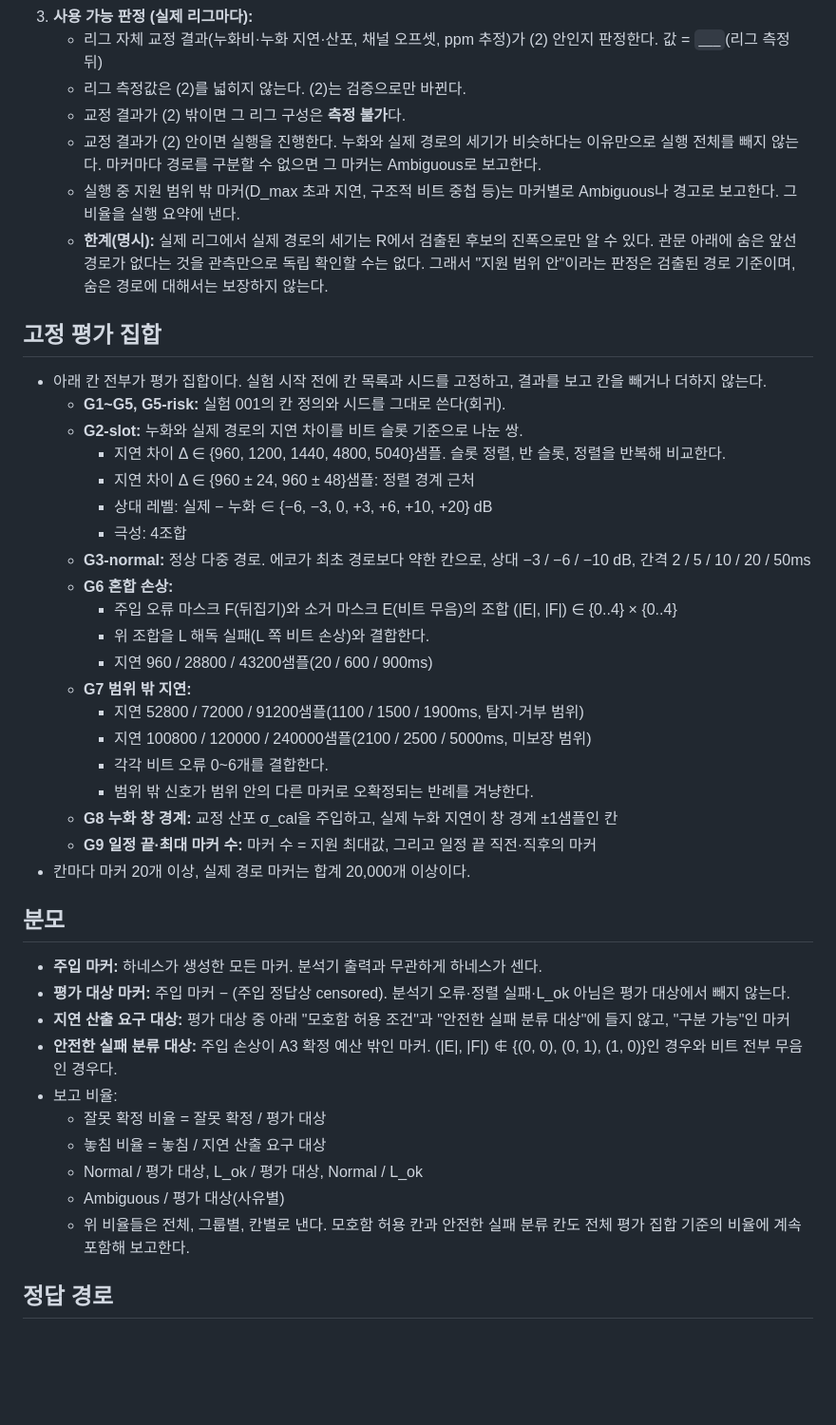
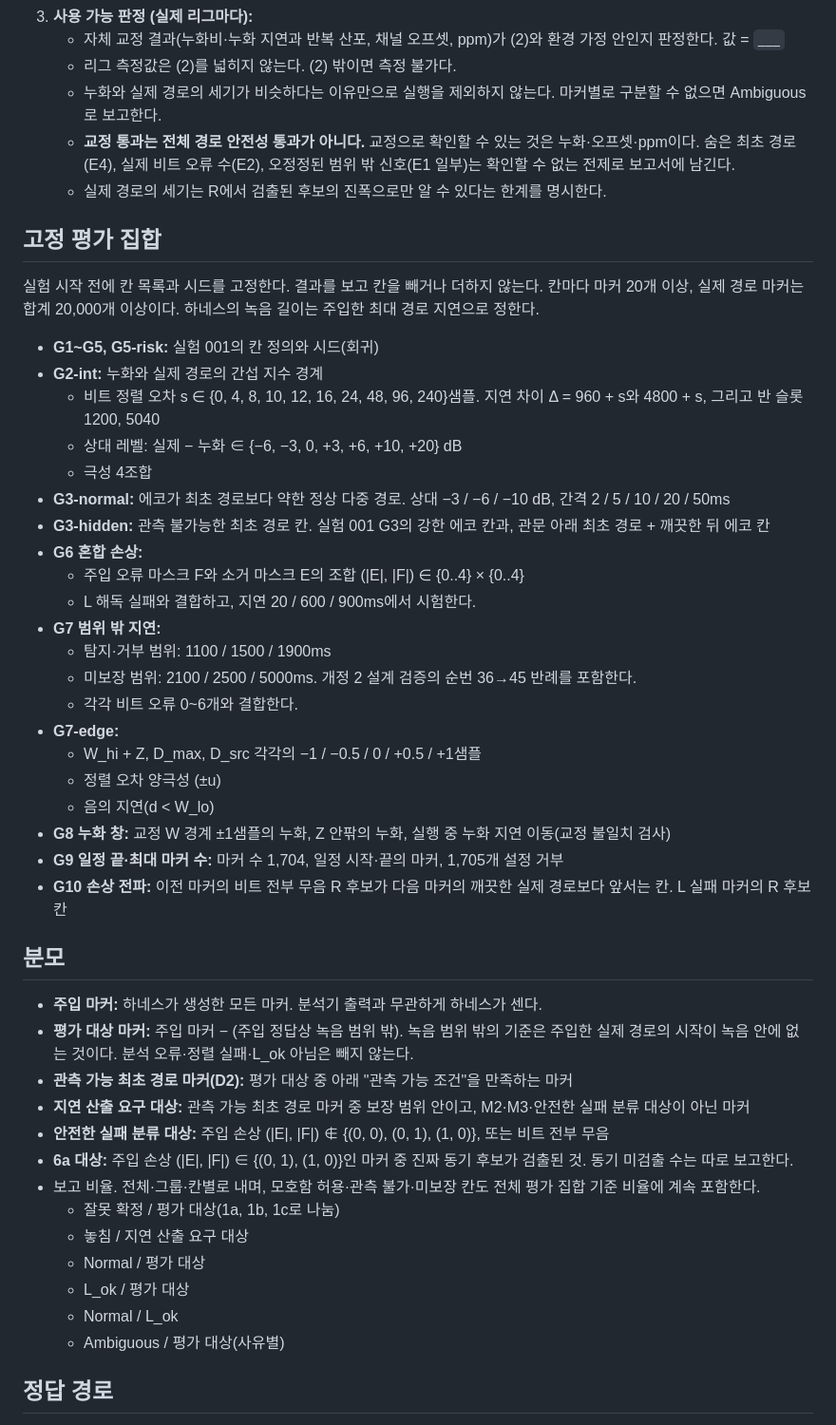
Before and after one commit to qlrpal/Myeongdong_calling, a Markdown page: docs/experiments/002-analyzer-revalidation.md, the part around one of its changes. Shown at 95% size. Drawn GitHub-style; blank space fills up the shorter version.

```diff
--- a/docs/experiments/002-analyzer-revalidation.md
+++ b/docs/experiments/002-analyzer-revalidation.md
@@ -232,46 +239,51 @@
 3. **사용 가능 판정 (실제 리그마다):**
-   - 리그 자체 교정 결과(누화비·누화 지연·산포, 채널 오프셋, ppm 추정)가 (2) 안인지 판정한다. 값 = `___`(리그 측정 뒤)
-   - 리그 측정값은 (2)를 넓히지 않는다. (2)는 검증으로만 바뀐다.
-   - 교정 결과가 (2) 밖이면 그 리그 구성은 **측정 불가**다.
-   - 교정 결과가 (2) 안이면 실행을 진행한다. 누화와 실제 경로의 세기가 비슷하다는 이유만으로 실행 전체를 빼지 않는다. 마커마다 경로를 구분할 수 없으면 그 마커는 Ambiguous로 보고한다.
-   - 실행 중 지원 범위 밖 마커(D_max 초과 지연, 구조적 비트 중첩 등)는 마커별로 Ambiguous나 경고로 보고한다. 그 비율을 실행 요약에 낸다.
-   - **한계(명시):** 실제 리그에서 실제 경로의 세기는 R에서 검출된 후보의 진폭으로만 알 수 있다. 관문 아래에 숨은 앞선 경로가 없다는 것을 관측만으로 독립 확인할 수는 없다. 그래서 "지원 범위 안"이라는 판정은 검출된 경로 기준이며, 숨은 경로에 대해서는 보장하지 않는다.
+   - 자체 교정 결과(누화비·누화 지연과 반복 산포, 채널 오프셋, ppm)가 (2)와 환경 가정 안인지 판정한다. 값 = `___`
+   - 리그 측정값은 (2)를 넓히지 않는다. (2) 밖이면 측정 불가다.
+   - 누화와 실제 경로의 세기가 비슷하다는 이유만으로 실행을 제외하지 않는다. 마커별로 구분할 수 없으면 Ambiguous로 보고한다.
+   - **교정 통과는 전체 경로 안전성 통과가 아니다.** 교정으로 확인할 수 있는 것은 누화·오프셋·ppm이다. 숨은 최초 경로(E4), 실제 비트 오류 수(E2), 오정정된 범위 밖 신호(E1 일부)는 확인할 수 없는 전제로 보고서에 남긴다.
+   - 실제 경로의 세기는 R에서 검출된 후보의 진폭으로만 알 수 있다는 한계를 명시한다.
 
 ## 고정 평가 집합
 
-- 아래 칸 전부가 평가 집합이다. 실험 시작 전에 칸 목록과 시드를 고정하고, 결과를 보고 칸을 빼거나 더하지 않는다.
-  - **G1~G5, G5-risk:** 실험 001의 칸 정의와 시드를 그대로 쓴다(회귀).
-  - **G2-slot:** 누화와 실제 경로의 지연 차이를 비트 슬롯 기준으로 나눈 쌍.
-    - 지연 차이 Δ ∈ {960, 1200, 1440, 4800, 5040}샘플. 슬롯 정렬, 반 슬롯, 정렬을 반복해 비교한다.
-    - 지연 차이 Δ ∈ {960 ± 24, 960 ± 48}샘플: 정렬 경계 근처
-    - 상대 레벨: 실제 − 누화 ∈ {−6, −3, 0, +3, +6, +10, +20} dB
-    - 극성: 4조합
-  - **G3-normal:** 정상 다중 경로. 에코가 최초 경로보다 약한 칸으로, 상대 −3 / −6 / −10 dB, 간격 2 / 5 / 10 / 20 / 50ms
-  - **G6 혼합 손상:**
-    - 주입 오류 마스크 F(뒤집기)와 소거 마스크 E(비트 무음)의 조합 (|E|, |F|) ∈ {0..4} × {0..4}
-    - 위 조합을 L 해독 실패(L 쪽 비트 손상)와 결합한다.
-    - 지연 960 / 28800 / 43200샘플(20 / 600 / 900ms)
-  - **G7 범위 밖 지연:**
-    - 지연 52800 / 72000 / 91200샘플(1100 / 1500 / 1900ms, 탐지·거부 범위)
-    - 지연 100800 / 120000 / 240000샘플(2100 / 2500 / 5000ms, 미보장 범위)
-    - 각각 비트 오류 0~6개를 결합한다.
-    - 범위 밖 신호가 범위 안의 다른 마커로 오확정되는 반례를 겨냥한다.
-  - **G8 누화 창 경계:** 교정 산포 σ_cal을 주입하고, 실제 누화 지연이 창 경계 ±1샘플인 칸
-  - **G9 일정 끝·최대 마커 수:** 마커 수 = 지원 최대값, 그리고 일정 끝 직전·직후의 마커
-- 칸마다 마커 20개 이상, 실제 경로 마커는 합계 20,000개 이상이다.
+실험 시작 전에 칸 목록과 시드를 고정한다. 결과를 보고 칸을 빼거나 더하지 않는다. 칸마다 마커 20개 이상, 실제 경로 마커는 합계 20,000개 이상이다. 하네스의 녹음 길이는 주입한 최대 경로 지연으로 정한다.
+
+- **G1~G5, G5-risk:** 실험 001의 칸 정의와 시드(회귀)
+- **G2-int:** 누화와 실제 경로의 간섭 지수 경계
+  - 비트 정렬 오차 s ∈ {0, 4, 8, 10, 12, 16, 24, 48, 96, 240}샘플. 지연 차이 Δ = 960 + s와 4800 + s, 그리고 반 슬롯 1200, 5040
+  - 상대 레벨: 실제 − 누화 ∈ {−6, −3, 0, +3, +6, +10, +20} dB
+  - 극성 4조합
+- **G3-normal:** 에코가 최초 경로보다 약한 정상 다중 경로. 상대 −3 / −6 / −10 dB, 간격 2 / 5 / 10 / 20 / 50ms
+- **G3-hidden:** 관측 불가능한 최초 경로 칸. 실험 001 G3의 강한 에코 칸과, 관문 아래 최초 경로 + 깨끗한 뒤 에코 칸
+- **G6 혼합 손상:**
+  - 주입 오류 마스크 F와 소거 마스크 E의 조합 (|E|, |F|) ∈ {0..4} × {0..4}
+  - L 해독 실패와 결합하고, 지연 20 / 600 / 900ms에서 시험한다.
+- **G7 범위 밖 지연:**
+  - 탐지·거부 범위: 1100 / 1500 / 1900ms
+  - 미보장 범위: 2100 / 2500 / 5000ms. 개정 2 설계 검증의 순번 36→45 반례를 포함한다.
+  - 각각 비트 오류 0~6개와 결합한다.
+- **G7-edge:**
+  - W_hi + Z, D_max, D_src 각각의 −1 / −0.5 / 0 / +0.5 / +1샘플
+  - 정렬 오차 양극성 (±u)
+  - 음의 지연(d < W_lo)
+- **G8 누화 창:** 교정 W 경계 ±1샘플의 누화, Z 안팎의 누화, 실행 중 누화 지연 이동(교정 불일치 검사)
+- **G9 일정 끝·최대 마커 수:** 마커 수 1,704, 일정 시작·끝의 마커, 1,705개 설정 거부
+- **G10 손상 전파:** 이전 마커의 비트 전부 무음 R 후보가 다음 마커의 깨끗한 실제 경로보다 앞서는 칸. L 실패 마커의 R 후보 칸
 
 ## 분모
 
 - **주입 마커:** 하네스가 생성한 모든 마커. 분석기 출력과 무관하게 하네스가 센다.
-- **평가 대상 마커:** 주입 마커 − (주입 정답상 censored). 분석기 오류·정렬 실패·L_ok 아님은 평가 대상에서 빼지 않는다.
-- **지연 산출 요구 대상:** 평가 대상 중 아래 "모호함 허용 조건"과 "안전한 실패 분류 대상"에 들지 않고, "구분 가능"인 마커
-- **안전한 실패 분류 대상:** 주입 손상이 A3 확정 예산 밖인 마커. (|E|, |F|) ∉ {(0, 0), (0, 1), (1, 0)}인 경우와 비트 전부 무음인 경우다.
-- 보고 비율:
-  - 잘못 확정 비율 = 잘못 확정 / 평가 대상
-  - 놓침 비율 = 놓침 / 지연 산출 요구 대상
-  - Normal / 평가 대상, L_ok / 평가 대상, Normal / L_ok
+- **평가 대상 마커:** 주입 마커 − (주입 정답상 녹음 범위 밖). 녹음 범위 밖의 기준은 주입한 실제 경로의 시작이 녹음 안에 없는 것이다. 분석 오류·정렬 실패·L_ok 아님은 빼지 않는다.
+- **관측 가능 최초 경로 마커(D2):** 평가 대상 중 아래 "관측 가능 조건"을 만족하는 마커
+- **지연 산출 요구 대상:** 관측 가능 최초 경로 마커 중 보장 범위 안이고, M2·M3·안전한 실패 분류 대상이 아닌 마커
+- **안전한 실패 분류 대상:** 주입 손상 (|E|, |F|) ∉ {(0, 0), (0, 1), (1, 0)}, 또는 비트 전부 무음
+- **6a 대상:** 주입 손상 (|E|, |F|) ∈ {(0, 1), (1, 0)}인 마커 중 진짜 동기 후보가 검출된 것. 동기 미검출 수는 따로 보고한다.
+- 보고 비율. 전체·그룹·칸별로 내며, 모호함 허용·관측 불가·미보장 칸도 전체 평가 집합 기준 비율에 계속 포함한다.
+  - 잘못 확정 / 평가 대상(1a, 1b, 1c로 나눔)
+  - 놓침 / 지연 산출 요구 대상
+  - Normal / 평가 대상
+  - L_ok / 평가 대상
+  - Normal / L_ok
   - Ambiguous / 평가 대상(사유별)
-  - 위 비율들은 전체, 그룹별, 칸별로 낸다. 모호함 허용 칸과 안전한 실패 분류 칸도 전체 평가 집합 기준의 비율에 계속 포함해 보고한다.
 
 ## 정답 경로
 
```
Also changed, not shown: other parts of docs/experiments/002-analyzer-revalidation.md (+245 -225 lines).
